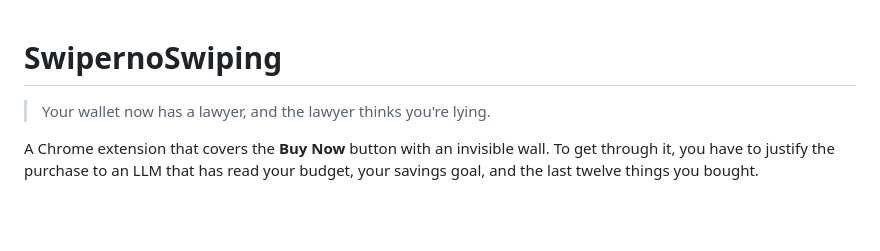
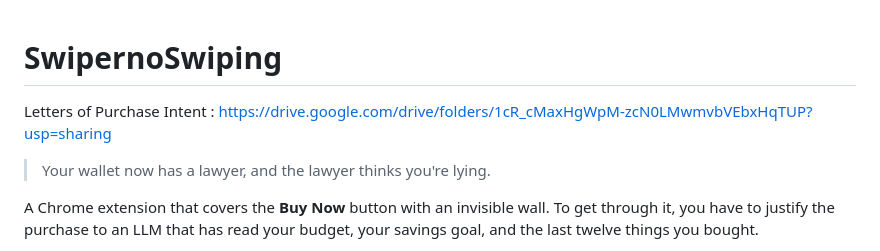
Before and after one commit to Parth12358/SwiperNoSwiping-compiled, a Markdown page: README.md, the part around the change. Rendered like a GitHub page; blank space fills up the shorter version.

Commit message:
Update README with purchase intent link
Added link to Letters of Purchase Intent in README.

```diff
--- a/README.md
+++ b/README.md
@@ -1,4 +1,6 @@
 # SwipernoSwiping
+
+Letters of Purchase Intent : https://drive.google.com/drive/folders/1cR_cMaxHgWpM-zcN0LMwmvbVEbxHqTUP?usp=sharing
 
 > Your wallet now has a lawyer, and the lawyer thinks you're lying.
 
```
